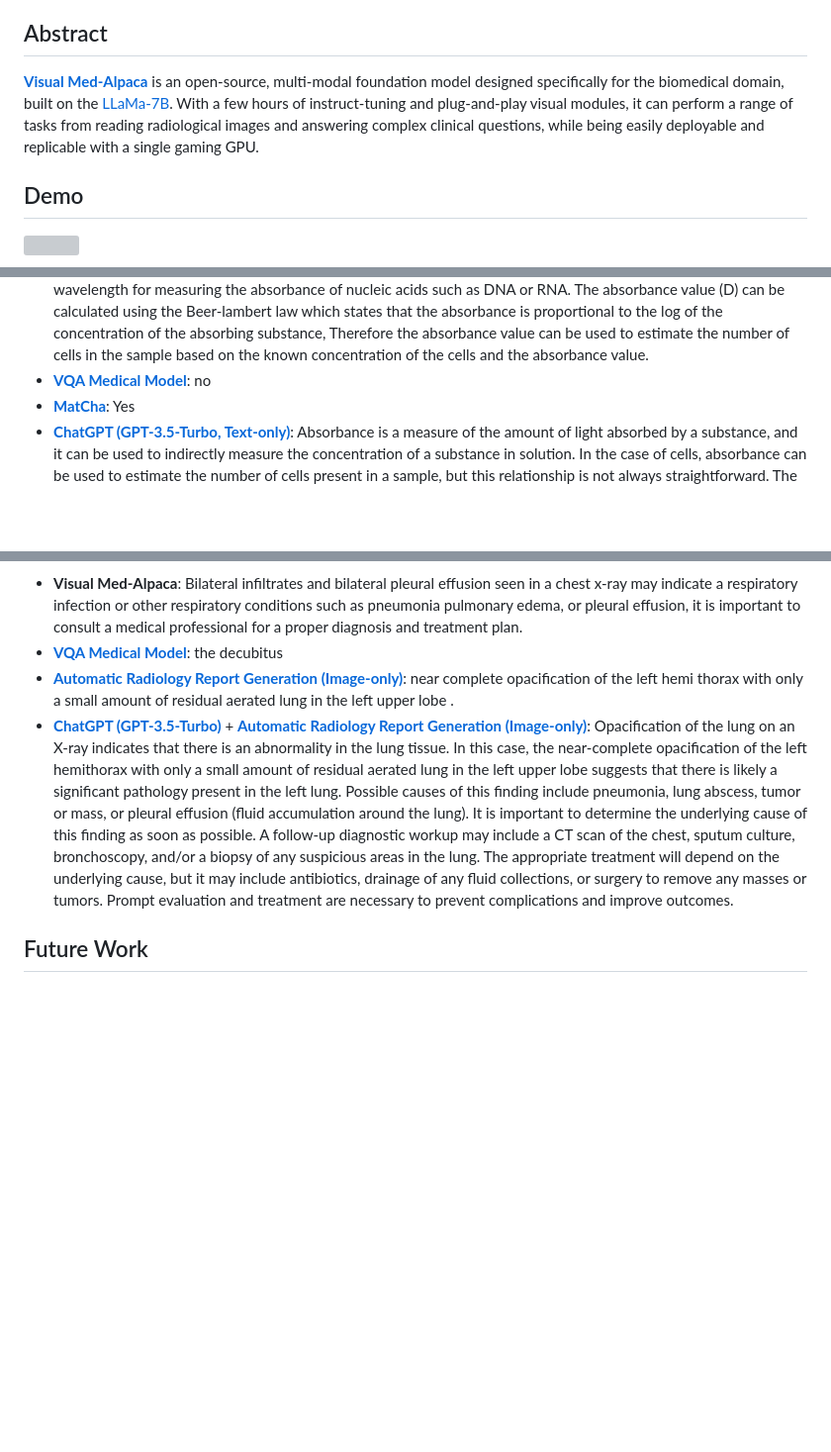
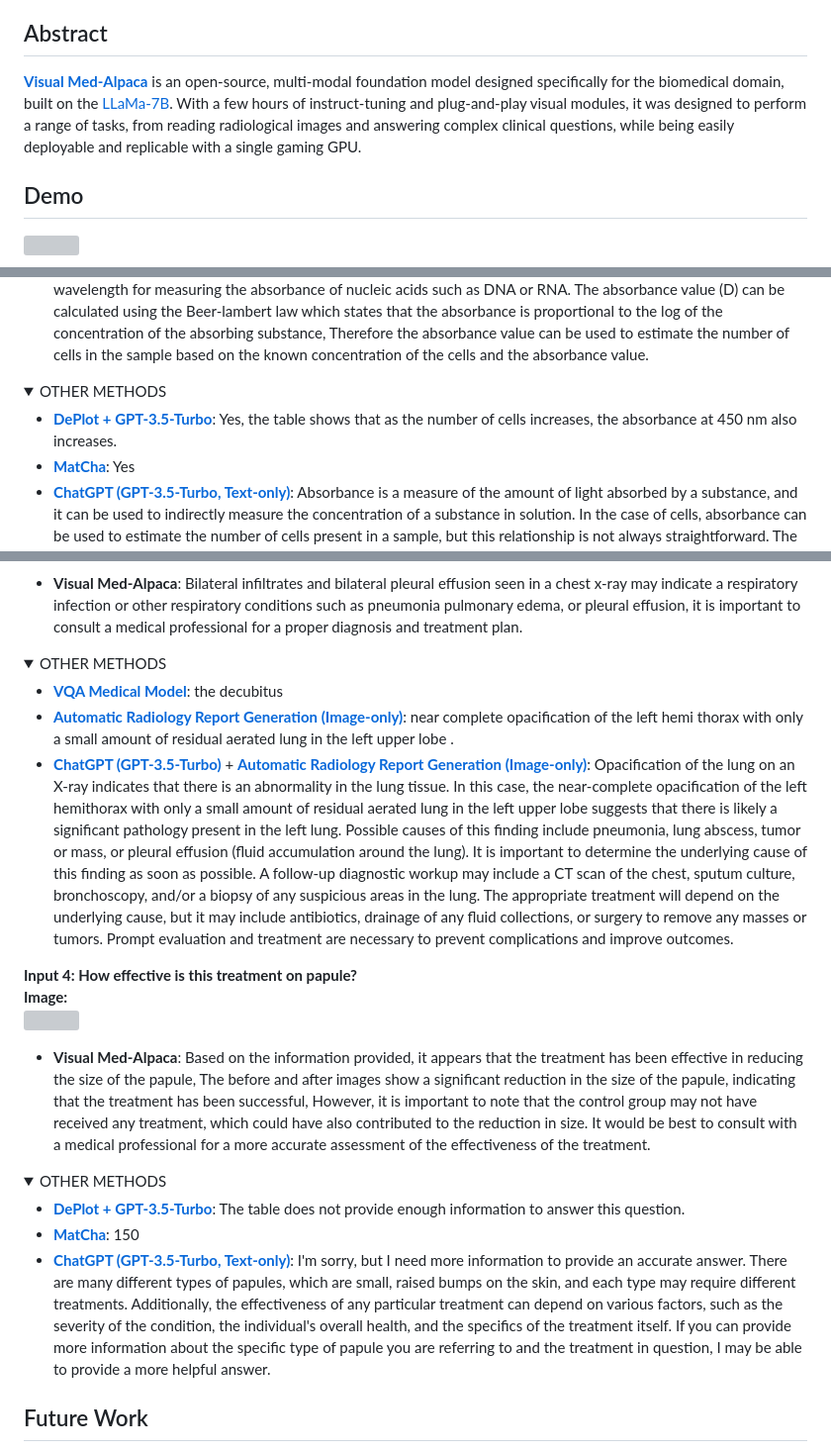
Before and after one commit to cambridgeltl/visual-med-alpaca, a Markdown page: README.md, 3 parts joined by grey strips. Shown at 99% size. Drawn GitHub-style; folded sections open; blank space fills up the shorter version; grey boxes are pictures that could not be loaded.

```diff
--- a/README.md
+++ b/README.md
@@ -11,7 +11,7 @@
 
 
 ## Abstract
-[**Visual Med-Alpaca**](https://github.com/cambridgeltl/visual-med-alpaca) is an open-source, multi-modal foundation model designed specifically for the biomedical domain, built on the [LLaMa-7B](https://research.facebook.com/publications/llama-open-and-efficient-foundation-language-models/). With a few hours of instruct-tuning and plug-and-play visual modules, it can perform a range of tasks from reading radiological images and answering complex clinical questions, while being easily deployable and replicable with a single gaming GPU.
+[**Visual Med-Alpaca**](https://github.com/cambridgeltl/visual-med-alpaca) is an open-source, multi-modal foundation model designed specifically for the biomedical domain, built on the [LLaMa-7B](https://research.facebook.com/publications/llama-open-and-efficient-foundation-language-models/). With a few hours of instruct-tuning and plug-and-play visual modules, it was designed to perform a range of tasks, from reading radiological images and answering complex clinical questions, while being easily deployable and replicable with a single gaming GPU.
 
 
 
@@ -99,6 +104,9 @@ The Med-GIT model represents a [GIT](https://github.com/microsoft/GenerativeImag
 <img src="docs/files/plot.jpg"  width="50%">
 
 *   **Visual Med-Alpaca**: Yes, absorbance is related to the number of cells. Absorbance is a measure of the amount of light that is absorbed by a solution, and it is directly proportional to the concentration of the absorbing substance in the solution. ln this case the absorbance is being measured at a wavelength of 450 nm which is a common wavelength for measuring the absorbance of nucleic acids such as DNA or RNA. The absorbance value (D) can be calculated using the Beer-lambert law which states that the absorbance is proportional to the log of the concentration of the absorbing substance, Therefore the absorbance value can be used to estimate the number of cells in the sample based on the known concentration of the cells and the absorbance value.
-*   [**VQA Medical Model**](https://huggingface.co/spaces/BigData-KSU/VQA-in-Medical-Imagery): no
+
+<details><summary>OTHER METHODS</summary>
+
+*   [**DePlot + GPT-3.5-Turbo**](https://huggingface.co/spaces/fl399/deplot_plus_llm): Yes, the table shows that as the number of cells increases, the absorbance at 450 nm also increases.
 *   [**MatCha**](https://huggingface.co/spaces/fl399/matcha_chartqa): Yes
 *   [**ChatGPT (GPT-3.5-Turbo, Text-only)**](https://chat.openai.com/chat): Absorbance is a measure of the amount of light absorbed by a substance, and it can be used to indirectly measure the concentration of a substance in solution. In the case of cells, absorbance can be used to estimate the number of cells present in a sample, but this relationship is not always straightforward. The relationship between absorbance and number of cells depends on various factors, such as the size and shape of the cells, the wavelength of light used to measure absorbance, and the properties of the medium in which the cells are suspended. Therefore, it is not always possible to directly correlate absorbance with the number of cells present. However, in many cases, absorbance can be used as an approximate measure of cell number, particularly when a standard curve has been established using a known concentration of cells. In general, the more cells present in a sample, the higher the absorbance will be, assuming other factors remain constant.
@@ -110,6 +120,26 @@ The Med-GIT model represents a [GIT](https://github.com/microsoft/GenerativeImag
 
 
 *   **Visual Med-Alpaca**: Bilateral infiltrates and bilateral pleural effusion seen in a chest x-ray may indicate a respiratory infection or other respiratory conditions such as pneumonia pulmonary edema, or pleural effusion, it is important to consult a medical professional for a proper diagnosis and treatment plan.
+
+<details><summary>OTHER METHODS</summary>
+
 *   [**VQA Medical Model**](https://huggingface.co/spaces/BigData-KSU/VQA-in-Medical-Imagery): the decubitus
 *   [**Automatic Radiology Report Generation (Image-only)**](https://huggingface.co/spaces/StanfordAIMI/radiology_report_generation): near complete opacification of the left hemi thorax with only a small amount of residual aerated lung in the left upper lobe .
 *   [**ChatGPT (GPT-3.5-Turbo)**](https://chat.openai.com/chat) + [**Automatic Radiology Report Generation (Image-only)**](https://huggingface.co/spaces/StanfordAIMI/radiology_report_generation): Opacification of the lung on an X-ray indicates that there is an abnormality in the lung tissue. In this case, the near-complete opacification of the left hemithorax with only a small amount of residual aerated lung in the left upper lobe suggests that there is likely a significant pathology present in the left lung. Possible causes of this finding include pneumonia, lung abscess, tumor or mass, or pleural effusion (fluid accumulation around the lung). It is important to determine the underlying cause of this finding as soon as possible. A follow-up diagnostic workup may include a CT scan of the chest, sputum culture, bronchoscopy, and/or a biopsy of any suspicious areas in the lung. The appropriate treatment will depend on the underlying cause, but it may include antibiotics, drainage of any fluid collections, or surgery to remove any masses or tumors. Prompt evaluation and treatment are necessary to prevent complications and improve outcomes.
+
+</details>
+
+
+**Input 4: How effective is this treatment on papule?**
+**Image:**
+<img src="docs/files/bar.jpg"  width="50%">
+
+
+*   **Visual Med-Alpaca**: Based on the information provided, it appears that the treatment has been effective in reducing the size of the papule, The before and after images show a significant reduction in the size of the papule, indicating that the treatment has been successful, However, it is important to note that the control group may not have received any treatment, which could have also contributed to the reduction in size. It would be best to consult with a medical professional for a more accurate assessment of the effectiveness of the treatment.
+
+<details><summary>OTHER METHODS</summary>
+
+*   [**DePlot + GPT-3.5-Turbo**](https://huggingface.co/spaces/fl399/deplot_plus_llm): The table does not provide enough information to answer this question.
+*   [**MatCha**](https://huggingface.co/spaces/fl399/matcha_chartqa): 150
+*   [**ChatGPT (GPT-3.5-Turbo, Text-only)**](https://chat.openai.com/chat): I'm sorry, but I need more information to provide an accurate answer. There are many different types of papules, which are small, raised bumps on the skin, and each type may require different treatments. Additionally, the effectiveness of any particular treatment can depend on various factors, such as the severity of the condition, the individual's overall health, and the specifics of the treatment itself. If you can provide more information about the specific type of papule you are referring to and the treatment in question, I may be able to provide a more helpful answer.
+
```
Also changed, not shown: other parts of README.md (+11 -1 lines).
